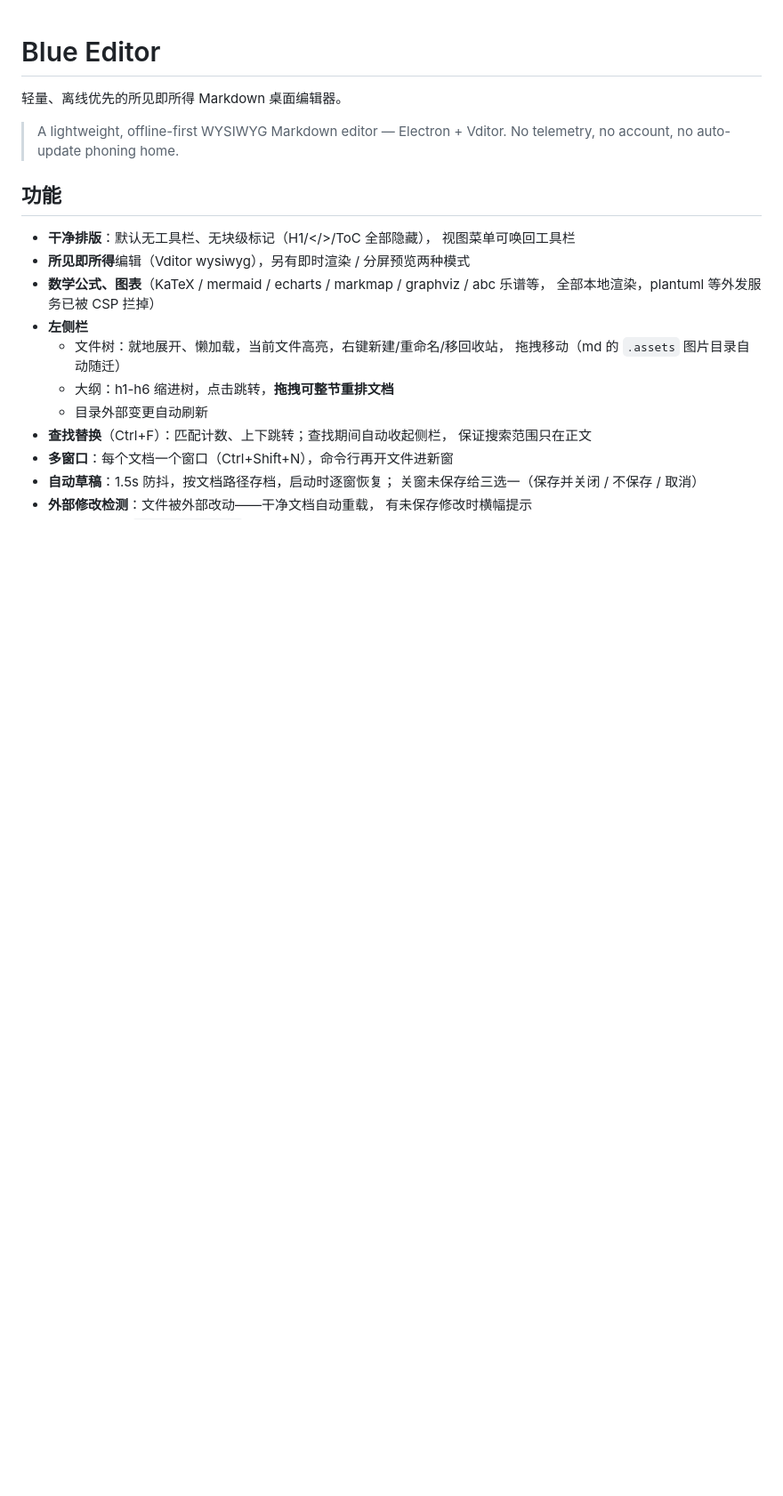
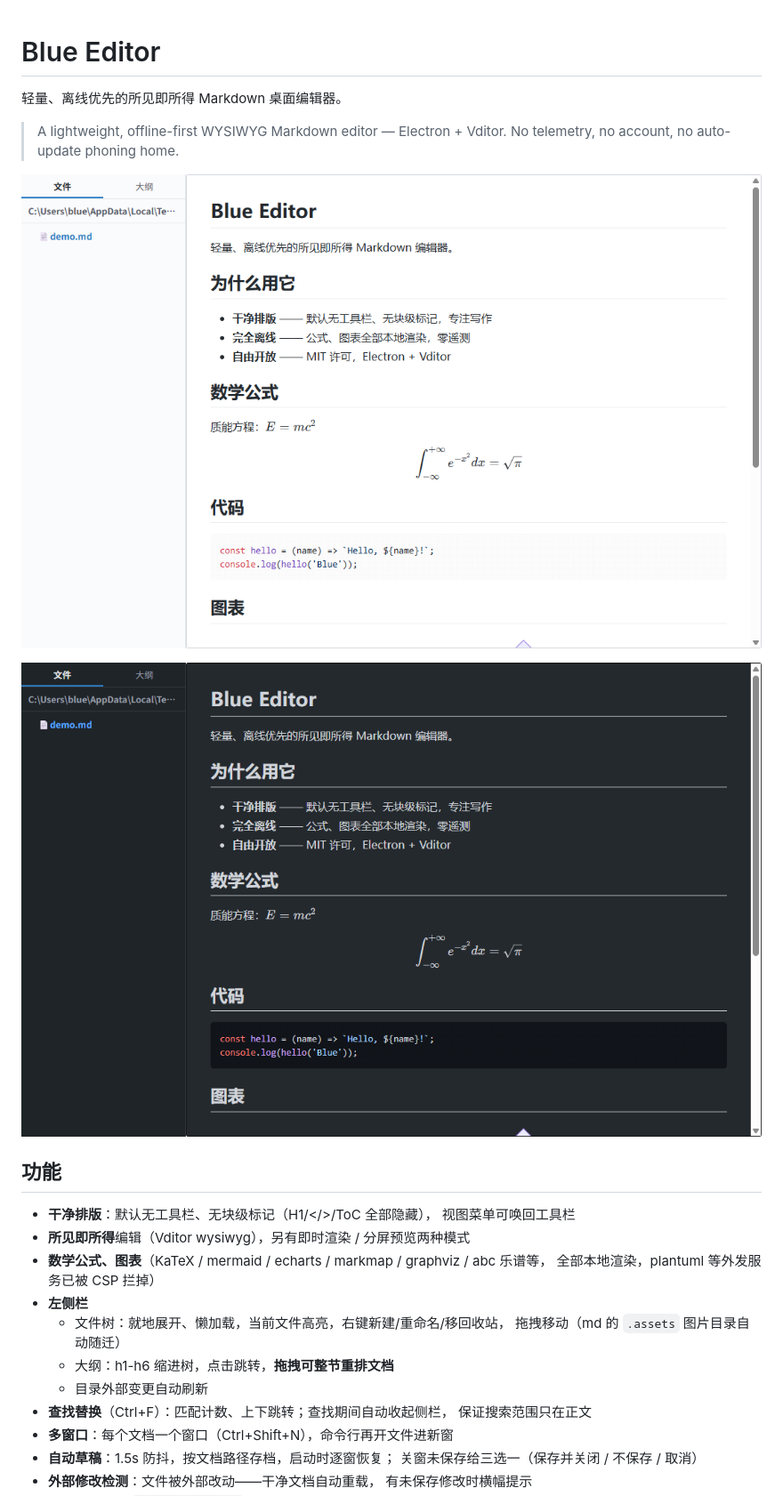
Before and after one commit to betterblueblue/blue-editor, a Markdown page: README.md, the part around the change. Shown at 89% size. GitHub-like rendering; pictures changed too: docs/screenshot-dark.png (added), docs/screenshot-light.png (added); blank space fills up the shorter version.

Commit message:
README screenshots + fix dark theme (pass content/code theme to setTheme)
Generated with [Devin](https://devin.ai)

Co-Authored-By: Devin <158243242+devin-ai-integration[bot]@users.noreply.github.com>

```diff
--- a/README.md
+++ b/README.md
@@ -4,6 +4,10 @@
 
 > A lightweight, offline-first WYSIWYG Markdown editor — Electron + Vditor.
 > No telemetry, no account, no auto-update phoning home.
+
+![Blue Editor — 明亮主题](docs/screenshot-light.png)
+
+![Blue Editor — 深色主题](docs/screenshot-dark.png)
 
 ## 功能
 
```
Also changed, not shown: 1 other file.
